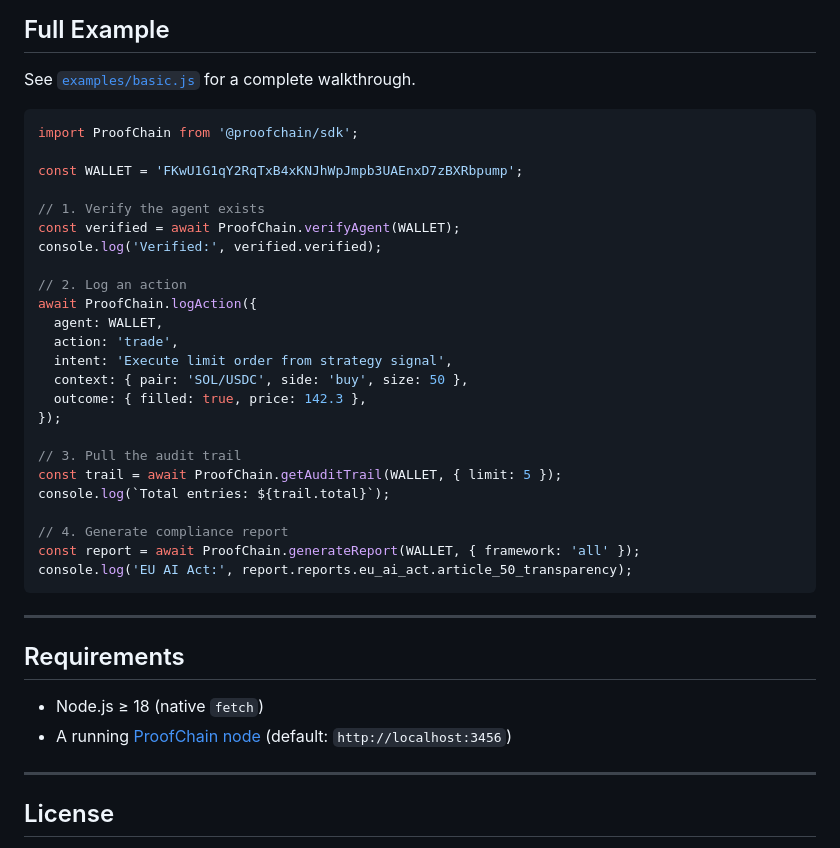
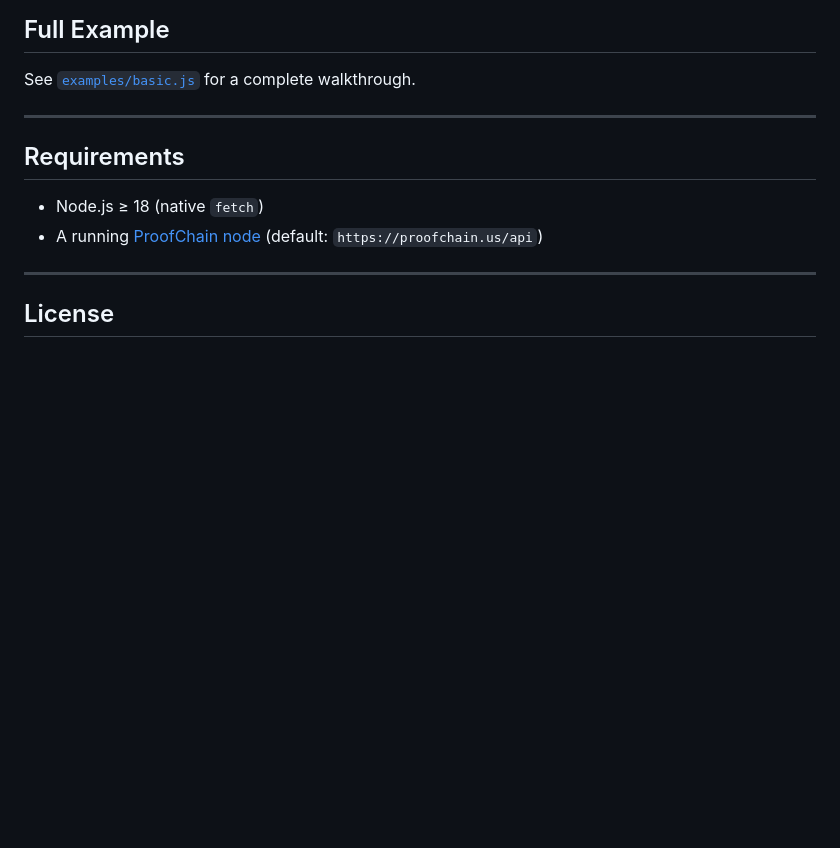
Before and after one commit to ereezyy/proofchain, a Markdown page: sdk/README.md, the part around one of its changes. Rendered like a GitHub page; blank space fills up the shorter version.

````diff
--- a/sdk/README.md
+++ b/sdk/README.md
@@ -184,39 +182,12 @@ try {
 
 See [`examples/basic.js`](examples/basic.js) for a complete walkthrough.
 
-```js
-import ProofChain from '@proofchain/sdk';
-
-const WALLET = 'FKwU1G1qY2RqTxB4xKNJhWpJmpb3UAEnxD7zBXRbpump';
-
-// 1. Verify the agent exists
-const verified = await ProofChain.verifyAgent(WALLET);
-console.log('Verified:', verified.verified);
-
-// 2. Log an action
-await ProofChain.logAction({
-  agent: WALLET,
-  action: 'trade',
-  intent: 'Execute limit order from strategy signal',
-  context: { pair: 'SOL/USDC', side: 'buy', size: 50 },
-  outcome: { filled: true, price: 142.3 },
-});
-
-// 3. Pull the audit trail
-const trail = await ProofChain.getAuditTrail(WALLET, { limit: 5 });
-console.log(`Total entries: ${trail.total}`);
-
-// 4. Generate compliance report
-const report = await ProofChain.generateReport(WALLET, { framework: 'all' });
-console.log('EU AI Act:', report.reports.eu_ai_act.article_50_transparency);
-```
-
 ---
 
 ## Requirements
 
 - Node.js ≥ 18 (native `fetch`)
-- A running [ProofChain node](https://github.com/proofchain) (default: `http://localhost:3456`)
+- A running [ProofChain node](https://proofchain.us) (default: `https://proofchain.us/api`)
 
 ---
 
````
Also changed, not shown: other parts of sdk/README.md (+25 -27 lines).
